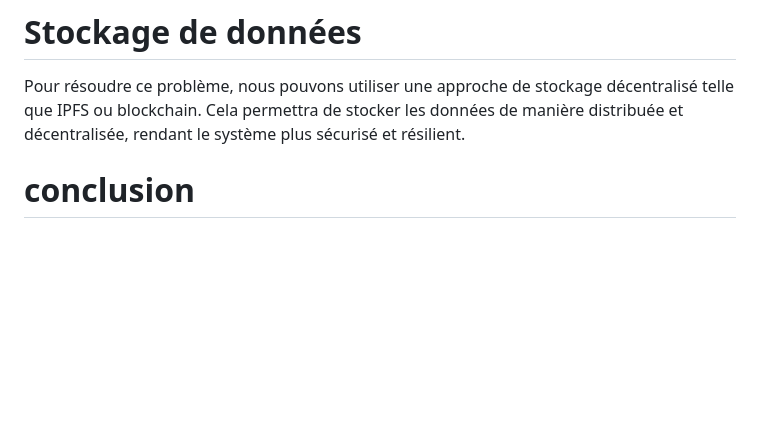
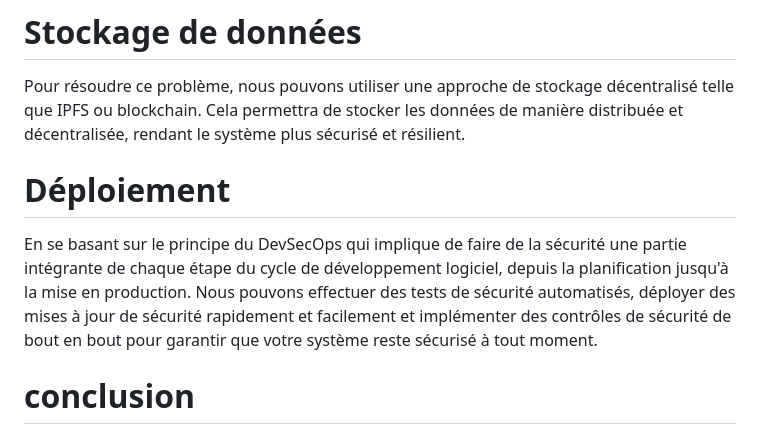
Before and after one commit to togbo/chall48ecom, a Markdown page: README.md, the part around the change. Rendered like a GitHub page; blank space fills up the shorter version.

Commit message:
devsecops

```diff
--- a/README.md
+++ b/README.md
@@ -56,6 +56,8 @@ En somme, la décentralisation d'un site e-commerce(boutique décentratralisée)
 # Stockage de données
 Pour résoudre ce problème, nous pouvons utiliser une approche de stockage décentralisé telle que IPFS ou blockchain. Cela permettra de stocker les données de manière distribuée et décentralisée, rendant le système plus sécurisé et résilient.
 
+# Déploiement
+En se basant sur le principe du DevSecOps qui implique de faire de la sécurité une partie intégrante de chaque étape du cycle de développement logiciel, depuis la planification jusqu'à la mise en production. Nous pouvons effectuer des tests de sécurité automatisés, déployer des mises à jour de sécurité rapidement et facilement et implémenter des contrôles de sécurité de bout en bout pour garantir que votre système reste sécurisé à tout moment.
 
 # conclusion
 
```
